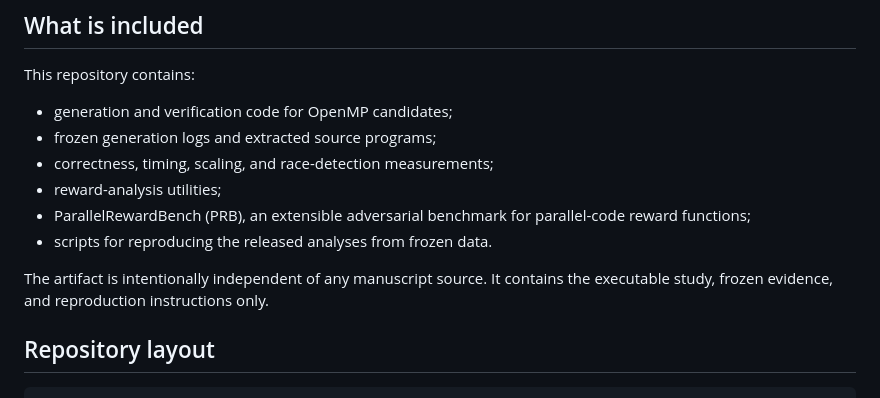
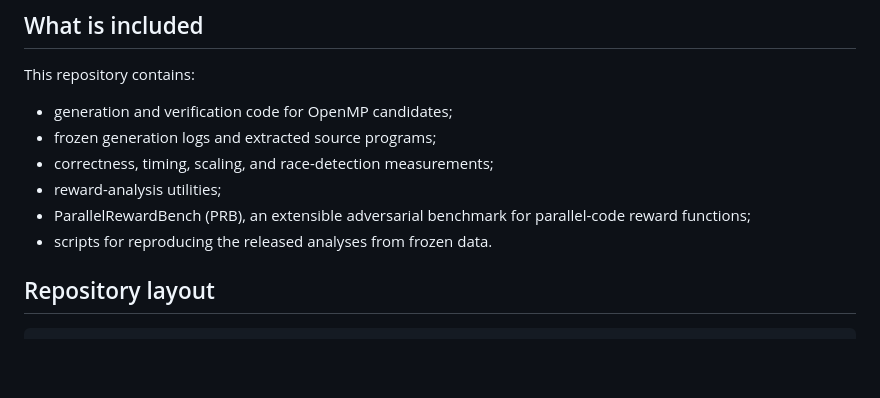
Before and after one commit to bhanuprakashvangala/SC26-AgenticAI4HPC, a Markdown page: README.md, the part around the change. Rendered like a GitHub page; blank space fills up the shorter version.

Commit message:
Remove remaining manuscript wording from README

```diff
--- a/README.md
+++ b/README.md
@@ -12,8 +12,6 @@ This repository contains:
 - reward-analysis utilities;
 - ParallelRewardBench (PRB), an extensible adversarial benchmark for parallel-code reward functions;
 - scripts for reproducing the released analyses from frozen data.
-
-The artifact is intentionally independent of any manuscript source. It contains the executable study, frozen evidence, and reproduction instructions only.
 
 ## Repository layout
 
```
